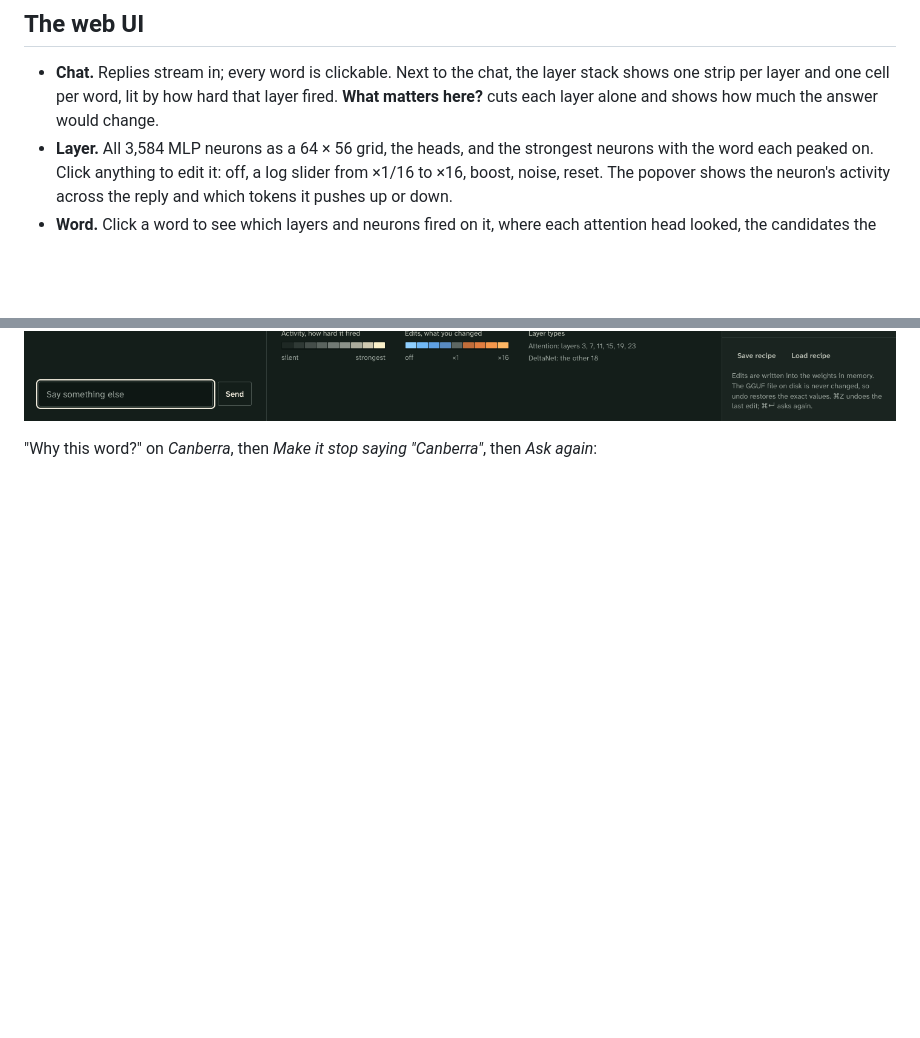
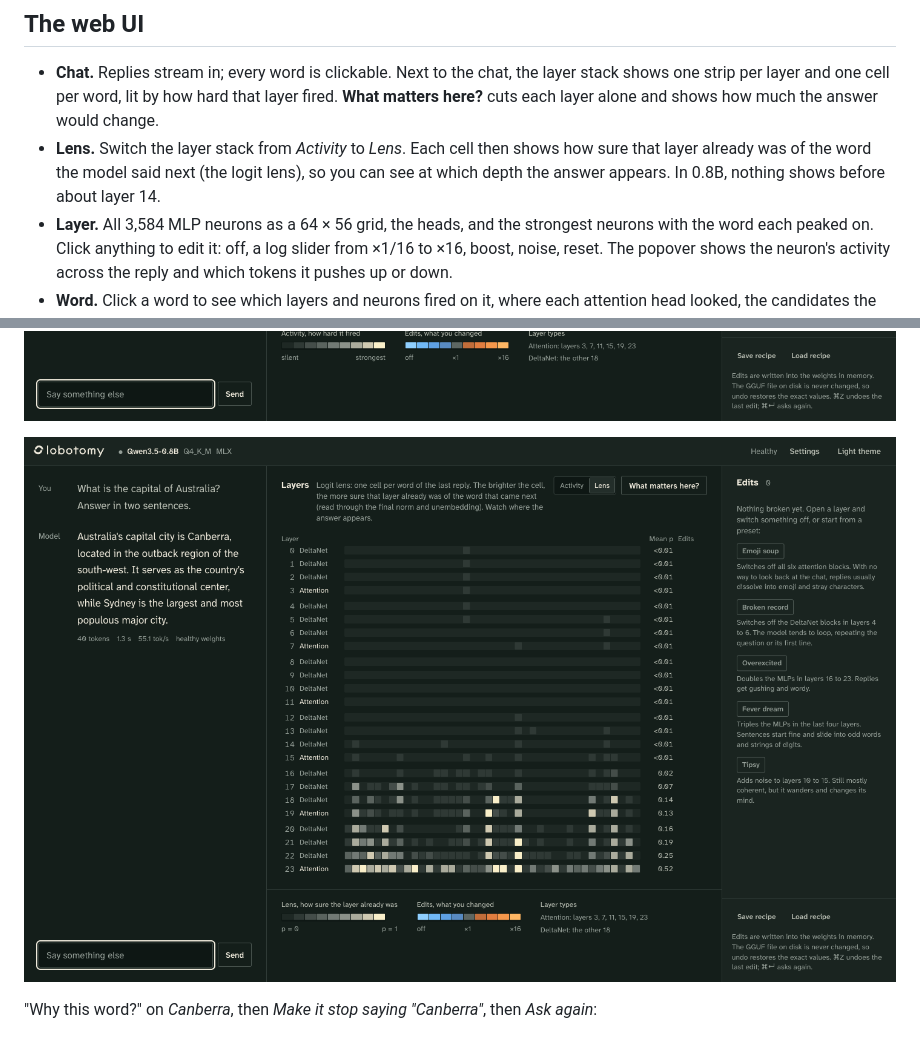
Before and after one commit to Vasiniks/lobotomy, a Markdown page: README.md, 2 parts joined by grey strips. Rendered like a GitHub page; pictures changed too: docs/screenshots/lens.png (added); blank space fills up the shorter version.

```diff
--- a/README.md
+++ b/README.md
@@ -42,6 +42,10 @@ yet, so it refuses to load them.
   layer stack shows one strip per layer and one cell per word, lit by how hard
   that layer fired. **What matters here?** cuts each layer alone and shows how
   much the answer would change.
+- **Lens.** Switch the layer stack from *Activity* to *Lens*. Each cell then
+  shows how sure that layer already was of the word the model said next (the
+  logit lens), so you can see at which depth the answer appears. In 0.8B,
+  nothing shows before about layer 14.
 - **Layer.** All 3,584 MLP neurons as a 64 × 56 grid, the heads, and the
   strongest neurons with the word each peaked on. Click anything to edit it:
   off, a log slider from ×1/16 to ×16, boost, noise, reset. The popover shows
@@ -73,6 +77,8 @@ yet, so it refuses to load them.
   again.
 
 ![The chat with the layer stack](docs/screenshots/chat.png)
+
+![The layer stack in Lens mode: the answer appears from about layer 16 upward](docs/screenshots/lens.png)
 
 "Why this word?" on *Canberra*, then *Make it stop saying "Canberra"*, then
 *Ask again*:
```
Also changed, not shown: 10 other files.
